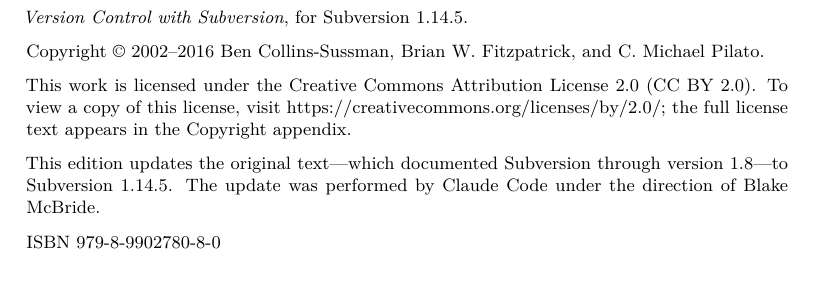
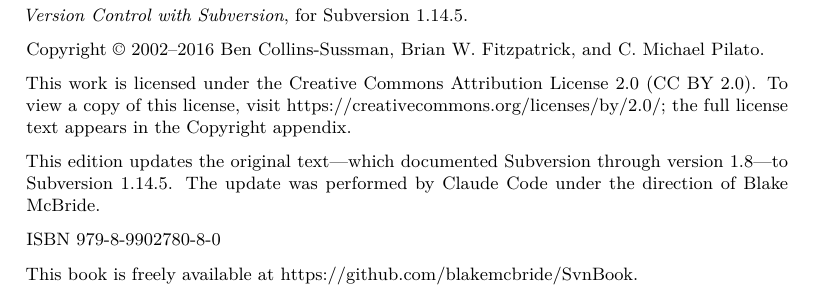
Before and after one commit to blakemcbride/SvnBook, a LaTeX thesis (book.tex): part of page 2 of 400, cut so that both start at the same text. The pictures show the PDF file book.pdf that the author committed with the source.

Commit message:
Copyright page: note the book is freely available on GitHub
Add 'This book is freely available at https://github.com/blakemcbride/SvnBook'
beneath the ISBN on the copyright page. Rebuilt book.pdf (576 pages, 0
errors, 0 undefined references).

Co-Authored-By: Claude Opus 4.8 (1M context) <noreply@anthropic.com>

```diff
--- a/book.tex
+++ b/book.tex
@@ -145,6 +145,9 @@
 under the direction of Blake McBride.
 
 ISBN 979-8-9902780-8-0
+
+This book is freely available at
+\url{https://github.com/blakemcbride/SvnBook}.
 \endgroup
 \clearpage
 
```
Also changed, not shown: book.pdf.
